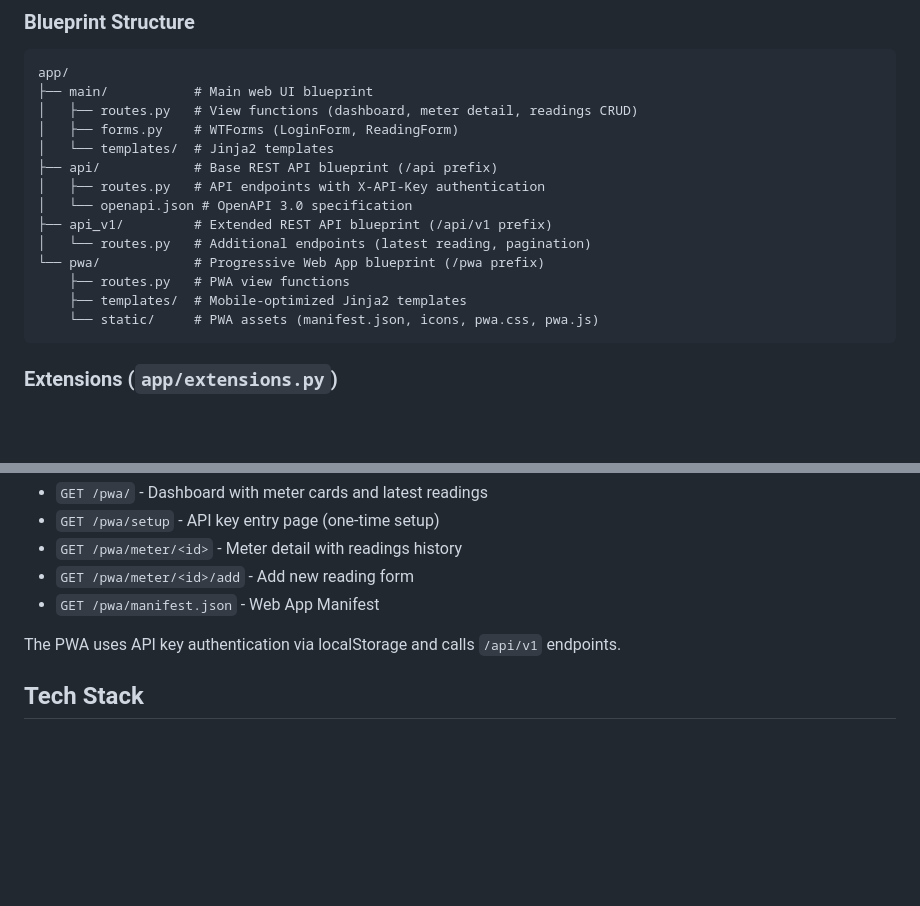
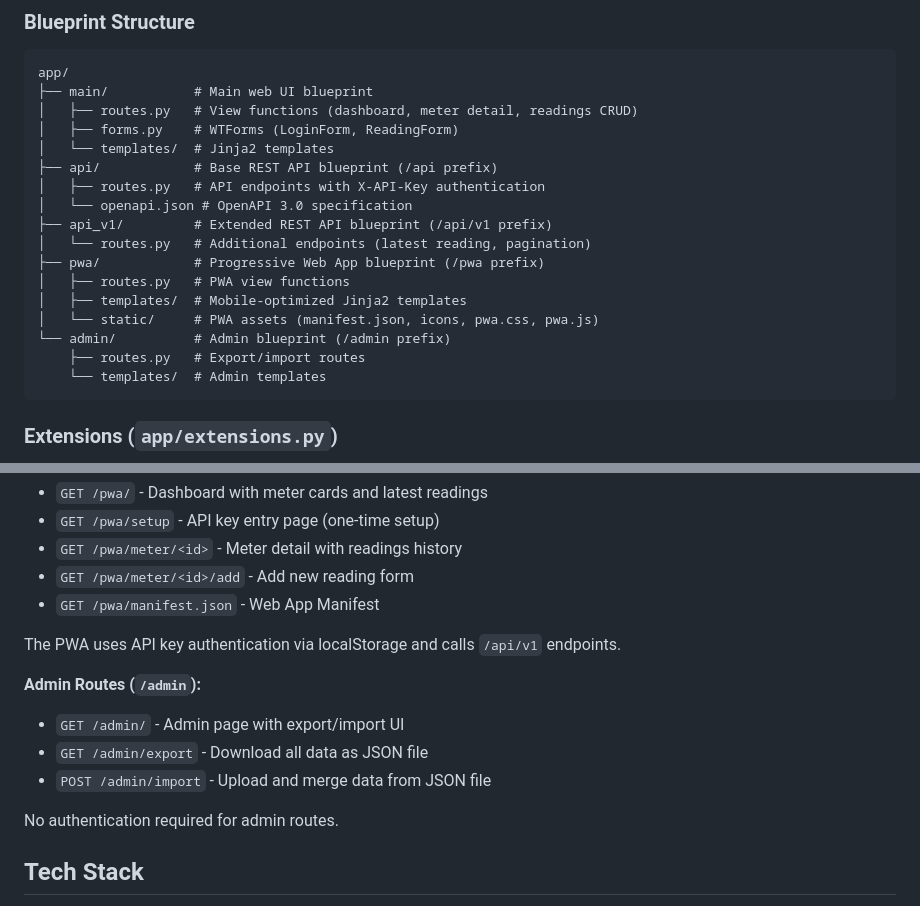
Before and after one commit to cfluegel/flask-consumption, a Markdown page: CLAUDE.md, 2 parts joined by grey strips. GitHub-like rendering; blank space fills up the shorter version.

````diff
--- a/CLAUDE.md
+++ b/CLAUDE.md
@@ -73,10 +73,13 @@ app/
 │   └── openapi.json # OpenAPI 3.0 specification
 ├── api_v1/         # Extended REST API blueprint (/api/v1 prefix)
 │   └── routes.py   # Additional endpoints (latest reading, pagination)
-└── pwa/            # Progressive Web App blueprint (/pwa prefix)
-    ├── routes.py   # PWA view functions
-    ├── templates/  # Mobile-optimized Jinja2 templates
-    └── static/     # PWA assets (manifest.json, icons, pwa.css, pwa.js)
+├── pwa/            # Progressive Web App blueprint (/pwa prefix)
+│   ├── routes.py   # PWA view functions
+│   ├── templates/  # Mobile-optimized Jinja2 templates
+│   └── static/     # PWA assets (manifest.json, icons, pwa.css, pwa.js)
+└── admin/          # Admin blueprint (/admin prefix)
+    ├── routes.py   # Export/import routes
+    └── templates/  # Admin templates
 ```
 
 ### Extensions (`app/extensions.py`)
@@ -118,6 +121,13 @@ All API endpoints (except /status and /openapi.json) require `X-API-Key` header.
 
 The PWA uses API key authentication via localStorage and calls `/api/v1` endpoints.
 
+**Admin Routes (`/admin`):**
+- `GET /admin/` - Admin page with export/import UI
+- `GET /admin/export` - Download all data as JSON file
+- `POST /admin/import` - Upload and merge data from JSON file
+
+No authentication required for admin routes.
+
 ## Tech Stack
 - Flask with Jinja2 templates
 - SQLAlchemy ORM (SQLite default, PostgreSQL planned via `DATABASE_URL`)
````
Also changed, not shown: README.md (+19 -5 lines).
